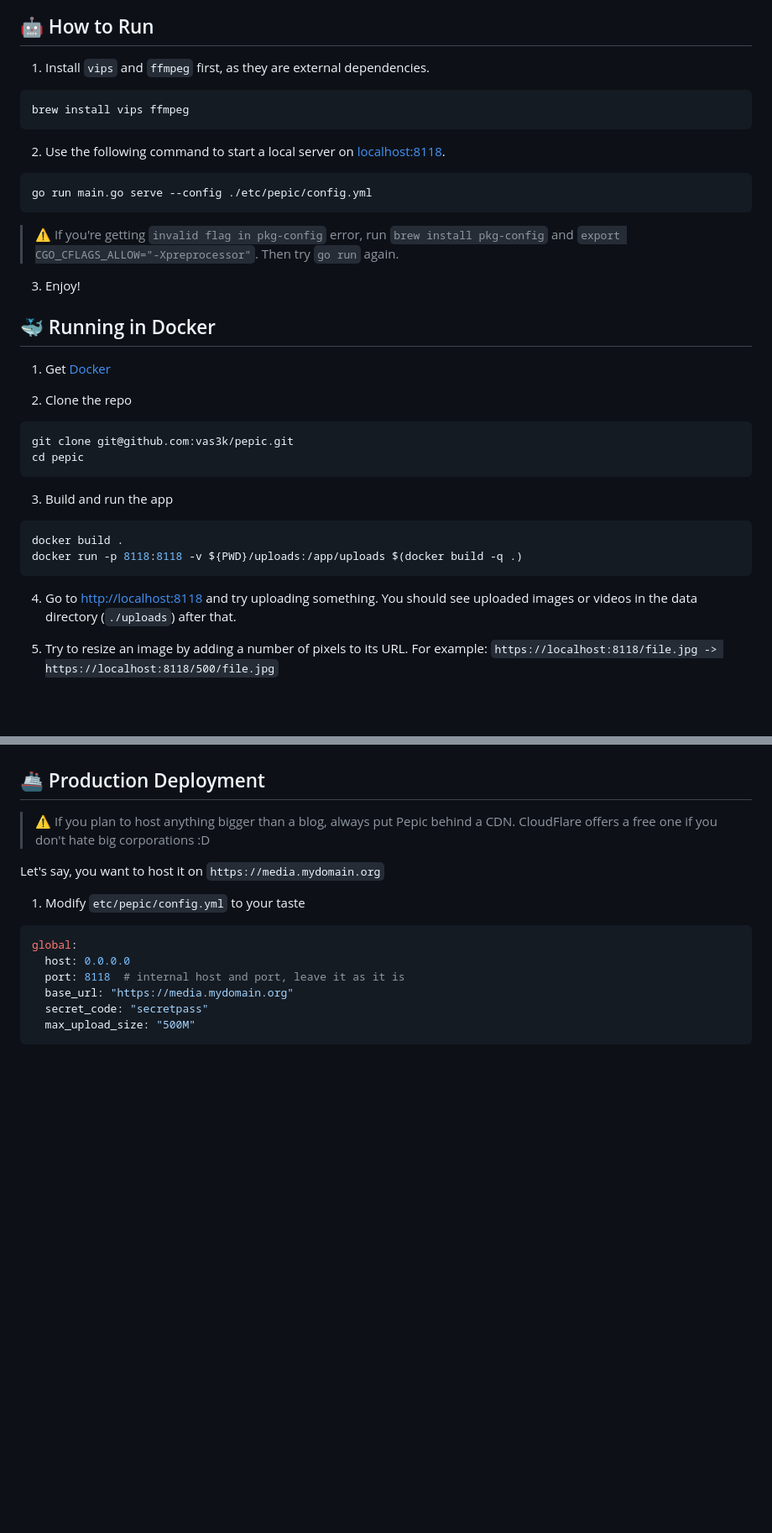
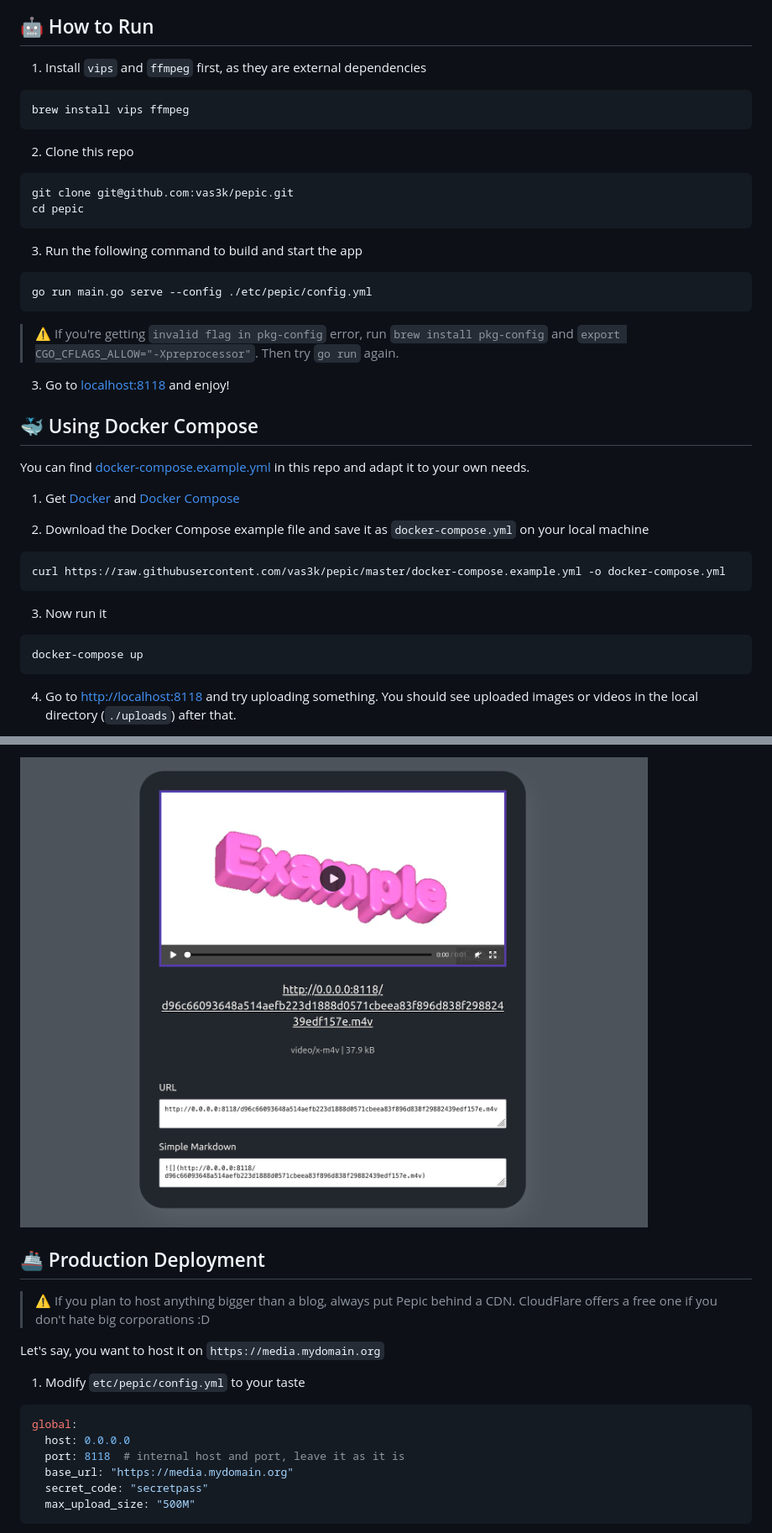
Before and after one commit to vas3k/pepic, a Markdown page: README.md, 2 parts joined by grey strips. Shown: that part at 84% size. Rendered like a GitHub page; pictures changed too: static/images/screenshot2.png (added); blank space fills up the shorter version.

Commit message:
chore: improve README, docker-compose, config example

````diff
--- a/README.md
+++ b/README.md
@@ -32,13 +33,20 @@ Pepic is open source, however it's not meant to be used by anyone. Only if you'r
 
 ## 🤖 How to Run
 
-1. Install `vips` and `ffmpeg` first, as they are external dependencies.
+1. Install `vips` and `ffmpeg` first, as they are external dependencies
 
 ```bash
 brew install vips ffmpeg
 ```
 
-2. Use the following command to start a local server on [localhost:8118](http://localhost:8118).
+2. Clone this repo
+
+```bash
+git clone git@github.com:vas3k/pepic.git
+cd pepic
+```
+
+3. Run the following command to build and start the app
 
 ```bash
 go run main.go serve --config ./etc/pepic/config.yml
@@ -46,27 +54,26 @@ go run main.go serve --config ./etc/pepic/config.yml
 
 > ⚠️ If you're getting `invalid flag in pkg-config` error, run `brew install pkg-config` and `export CGO_CFLAGS_ALLOW="-Xpreprocessor"`. Then try `go run` again.
 
-3. Enjoy!
+3. Go to [localhost:8118](http://localhost:8118) and enjoy!
 
-## 🐳 Running in Docker
+## 🐳 Using Docker Compose
 
-1. Get [Docker](https://www.docker.com/get-started)
+You can find [docker-compose.example.yml](./docker-compose.example.yml) in this repo and adapt it to your own needs.
 
-2. Clone the repo
+1. Get [Docker](https://www.docker.com/get-started) and [Docker Compose](https://www.digitalocean.com/community/tutorial-collections/how-to-install-docker-compose)
+
+2. Download the Docker Compose example file and save it as `docker-compose.yml` on your local machine
 
 ```bash
-git clone git@github.com:vas3k/pepic.git
-cd pepic
+curl https://raw.githubusercontent.com/vas3k/pepic/master/docker-compose.example.yml -o docker-compose.yml
 ```
 
-3. Build and run the app
+3. Now run it
 
 ```bash
-docker build .
-docker run -p 8118:8118 -v ${PWD}/uploads:/app/uploads $(docker build -q .)
+docker-compose up
 ```
 
-4. Go to [http://localhost:8118](http://localhost:8118) and try uploading something. You should see uploaded images or videos in the data directory (`./uploads`) after that.
+4. Go to [http://localhost:8118](http://localhost:8118) and try uploading something. You should see uploaded images or videos in the local directory (`./uploads`) after that.
 
-5. Try to resize an image by adding a number of pixels to its URL. For example: `https://localhost:8118/file.jpg -> https://localhost:8118/500/file.jpg`
 
@@ -74,3 +155,5 @@ docker run -p 8118:8118 -v ${PWD}/uploads:/app/uploads $(docker build -q .)
+![](static/images/screenshot2.png)
+
 
 
 ## 🚢 Production Deployment
````
Also changed, not shown: other parts of README.md (+85 -10 lines), 2 other files.
